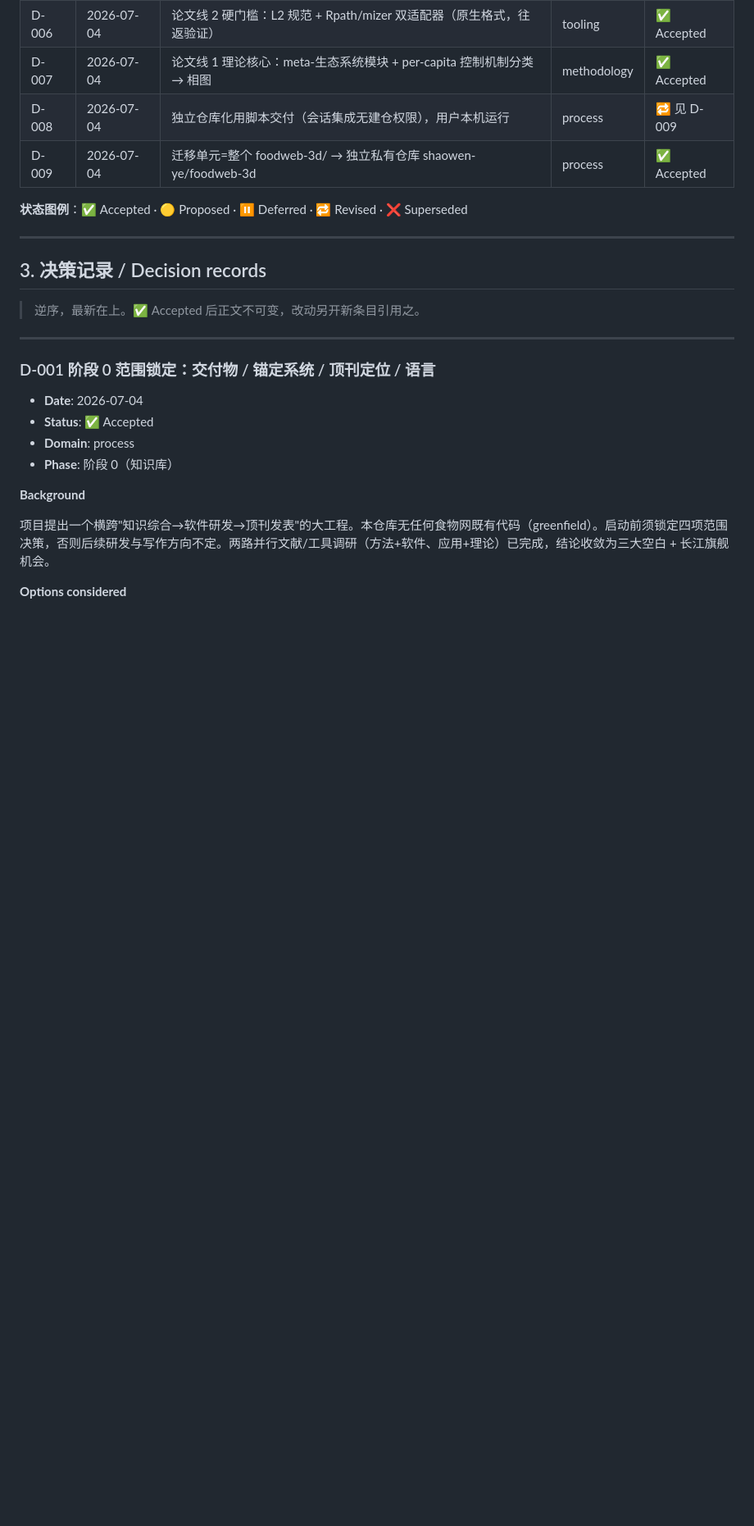
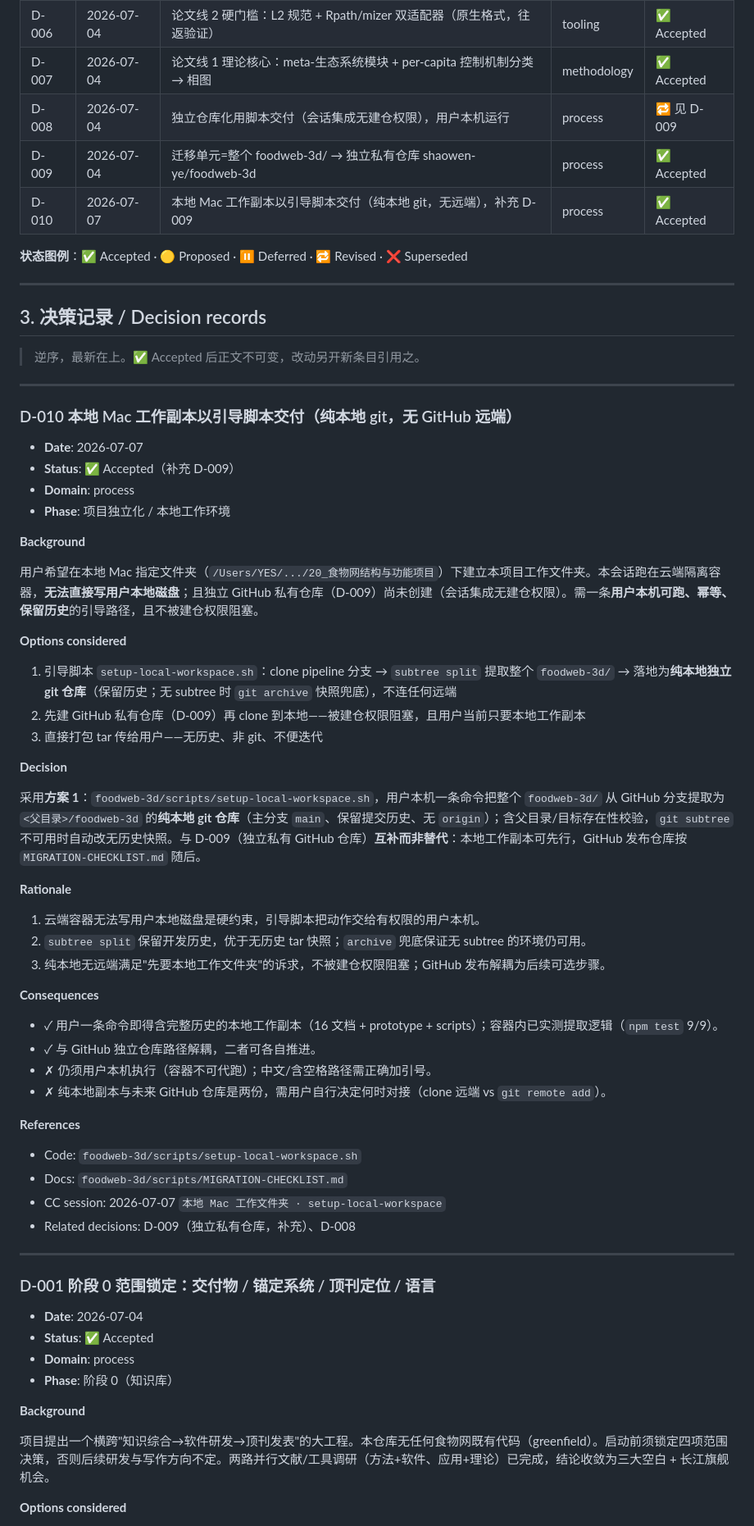
Before and after one commit to shaowen-ye/project-knowledge-pipeline, a Markdown page: foodweb-3d/DECISIONS.md, the part around one of its changes. Shown at 82% size. Drawn GitHub-style; blank space fills up the shorter version.

Commit message:
decisions: D-010 local Mac working copy via bootstrap script (pure-local git, no remote)

```diff
--- a/foodweb-3d/DECISIONS.md
+++ b/foodweb-3d/DECISIONS.md
@@ -36,6 +36,7 @@
 | D-007 | 2026-07-04 | 论文线 1 理论核心：meta-生态系统模块 + per-capita 控制机制分类 → 相图 | methodology | ✅ Accepted |
 | D-008 | 2026-07-04 | 独立仓库化用脚本交付（会话集成无建仓权限），用户本机运行 | process | 🔁 见 D-009 |
 | D-009 | 2026-07-04 | 迁移单元=整个 foodweb-3d/ → 独立私有仓库 shaowen-ye/foodweb-3d | process | ✅ Accepted |
+| D-010 | 2026-07-07 | 本地 Mac 工作副本以引导脚本交付（纯本地 git，无远端），补充 D-009 | process | ✅ Accepted |
 
 **状态图例**：✅ Accepted · 🟡 Proposed · ⏸ Deferred · 🔁 Revised · ❌ Superseded
 
@@ -44,6 +45,49 @@
 ## 3. 决策记录 / Decision records
 
 > 逆序，最新在上。✅ Accepted 后正文不可变，改动另开新条目引用之。
+
+---
+
+### D-010 本地 Mac 工作副本以引导脚本交付（纯本地 git，无 GitHub 远端）
+
+- **Date**: 2026-07-07
+- **Status**: ✅ Accepted（补充 D-009）
+- **Domain**: process
+- **Phase**: 项目独立化 / 本地工作环境
+
+**Background**
+
+用户希望在本地 Mac 指定文件夹（`/Users/YES/.../20_食物网结构与功能项目`）下建立本项目工作文件夹。本会话跑在云端隔离容器，**无法直接写用户本地磁盘**；且独立 GitHub 私有仓库（D-009）尚未创建（会话集成无建仓权限）。需一条**用户本机可跑、幂等、保留历史**的引导路径，且不被建仓权限阻塞。
+
+**Options considered**
+
+1. 引导脚本 `setup-local-workspace.sh`：clone pipeline 分支 → `subtree split` 提取整个 `foodweb-3d/` → 落地为**纯本地独立 git 仓库**（保留历史；无 subtree 时 `git archive` 快照兜底），不连任何远端
+2. 先建 GitHub 私有仓库（D-009）再 clone 到本地——被建仓权限阻塞，且用户当前只要本地工作副本
+3. 直接打包 tar 传给用户——无历史、非 git、不便迭代
+
+**Decision**
+
+采用**方案 1**：`foodweb-3d/scripts/setup-local-workspace.sh`，用户本机一条命令把整个 `foodweb-3d/` 从 GitHub 分支提取为 `<父目录>/foodweb-3d` 的**纯本地 git 仓库**（主分支 `main`、保留提交历史、无 `origin`）；含父目录/目标存在性校验，`git subtree` 不可用时自动改无历史快照。与 D-009（独立私有 GitHub 仓库）**互补而非替代**：本地工作副本可先行，GitHub 发布仓库按 `MIGRATION-CHECKLIST.md` 随后。
+
+**Rationale**
+
+1. 云端容器无法写用户本地磁盘是硬约束，引导脚本把动作交给有权限的用户本机。
+2. `subtree split` 保留开发历史，优于无历史 tar 快照；`archive` 兜底保证无 subtree 的环境仍可用。
+3. 纯本地无远端满足"先要本地工作文件夹"的诉求，不被建仓权限阻塞；GitHub 发布解耦为后续可选步骤。
+
+**Consequences**
+
+- ✓ 用户一条命令即得含完整历史的本地工作副本（16 文档 + prototype + scripts）；容器内已实测提取逻辑（`npm test` 9/9）。
+- ✓ 与 GitHub 独立仓库路径解耦，二者可各自推进。
+- ✗ 仍须用户本机执行（容器不可代跑）；中文/含空格路径需正确加引号。
+- ✗ 纯本地副本与未来 GitHub 仓库是两份，需用户自行决定何时对接（clone 远端 vs `git remote add`）。
+
+**References**
+
+- Code: `foodweb-3d/scripts/setup-local-workspace.sh`
+- Docs: `foodweb-3d/scripts/MIGRATION-CHECKLIST.md`
+- CC session: 2026-07-07 `本地 Mac 工作文件夹 · setup-local-workspace`
+- Related decisions: D-009（独立私有仓库，补充）、D-008
 
 ---
 
```
Also changed, not shown: other parts of foodweb-3d/DECISIONS.md (+1 -1 lines).
